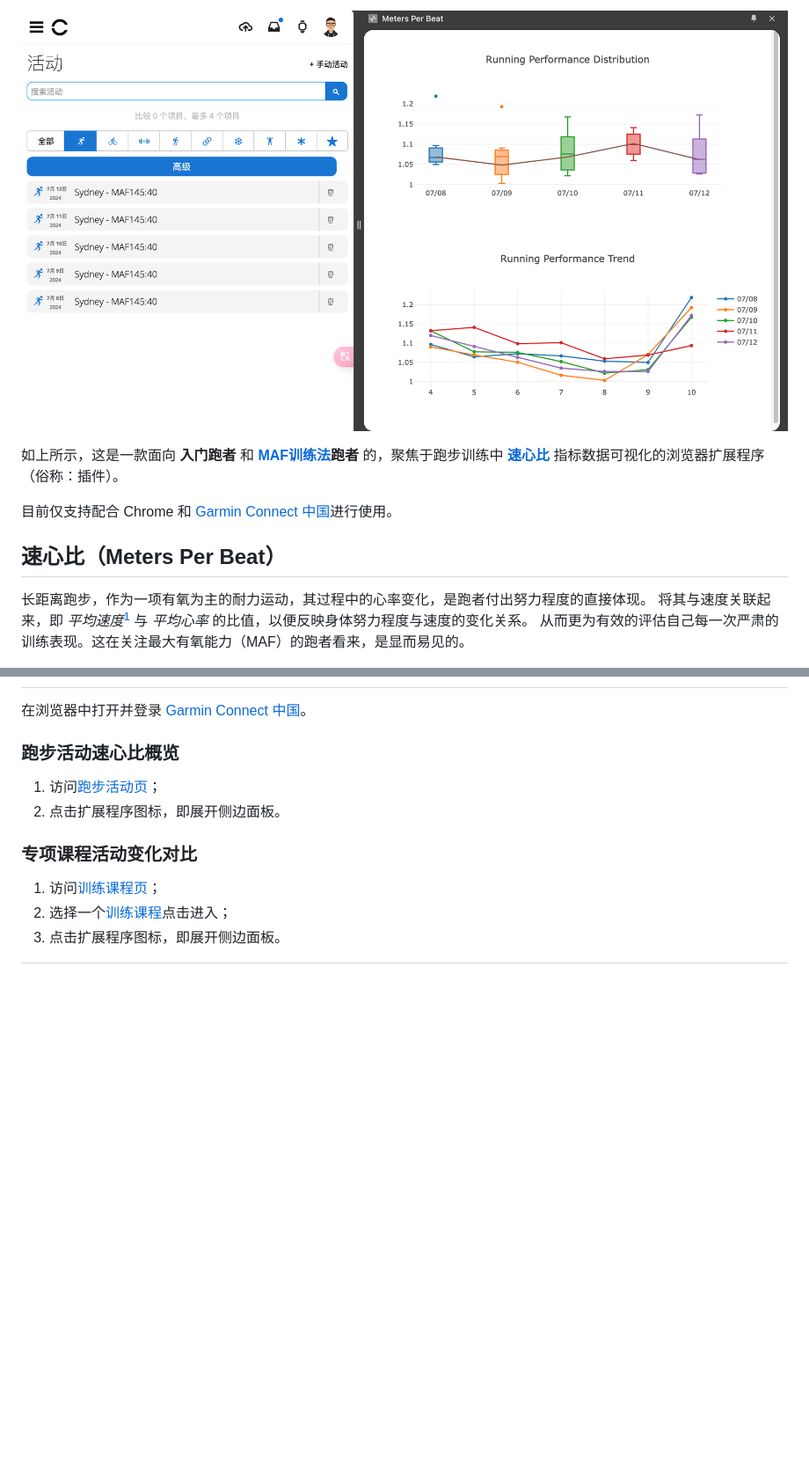
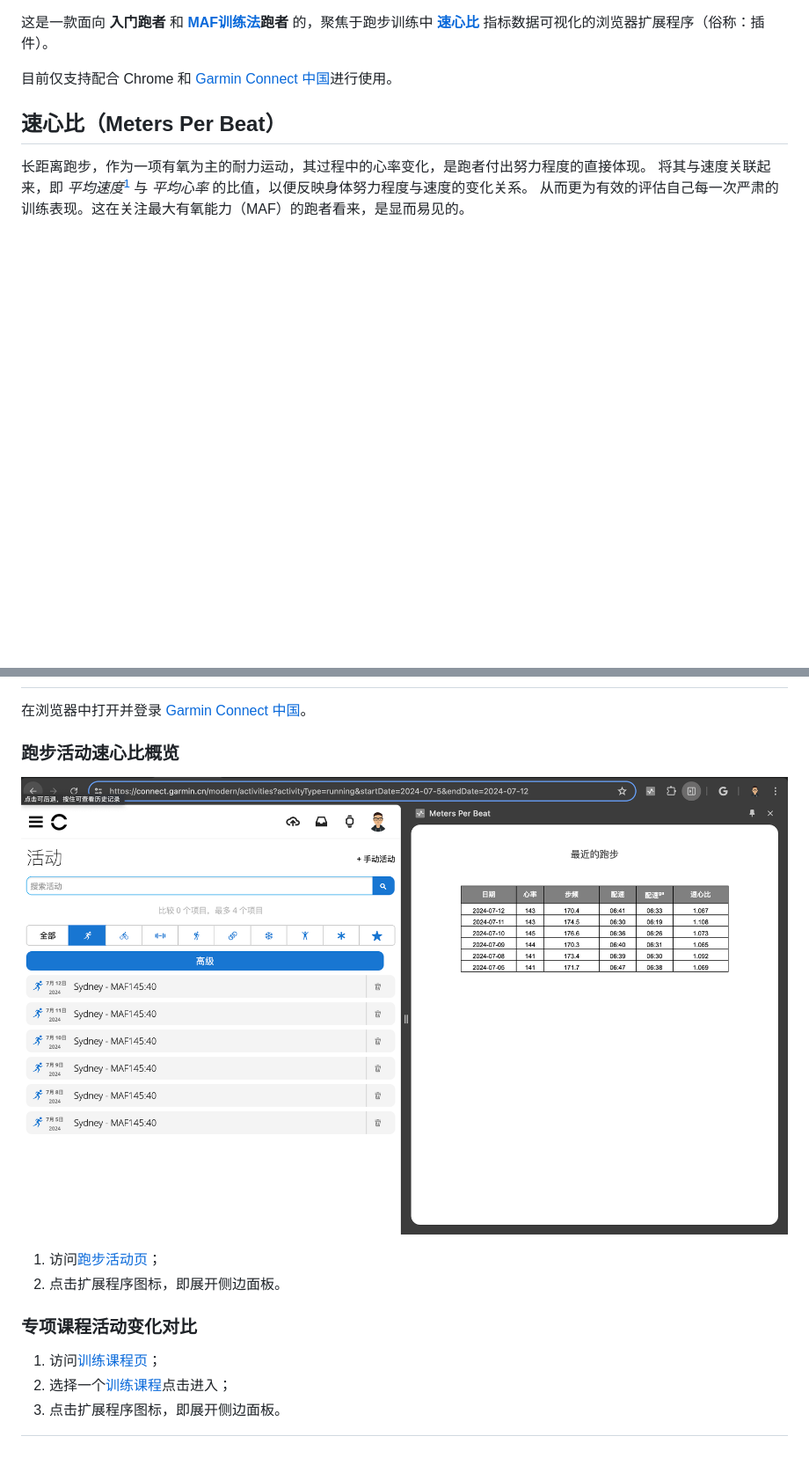
Before and after one commit to robbietree8/mpb, a Markdown page: README.md, 2 parts joined by grey strips. Shown: that part at 88% size. GitHub-like rendering; pictures changed too: mpb-activities.png (added), mpb.png (deleted); blank space fills up the shorter version.

```diff
--- a/README.md
+++ b/README.md
@@ -1,6 +1,5 @@
-![Meters Per Beat Extension](mpb.png)
 
-如上所示，这是一款面向 **入门跑者** 和 **[MAF训练法][maf]跑者** 的，聚焦于跑步训练中 **[速心比](#速心比meters-per-beat)** 指标数据可视化的浏览器扩展程序（俗称：插件）。
+这是一款面向 **入门跑者** 和 **[MAF训练法][maf]跑者** 的，聚焦于跑步训练中 **[速心比](#速心比meters-per-beat)** 指标数据可视化的浏览器扩展程序（俗称：插件）。
 
 [maf]: https://weread.qq.com/web/reader/17632120716aaf23176ca69
 
@@ -60,6 +59,8 @@ npm run build
 
 ### 跑步活动速心比概览
 
+![Meters Per Beat Extension](mpb-activities.png)
+
 1. 访问[跑步活动页][runnings]；
 1. 点击扩展程序图标，即展开侧边面板。
 
```
Also changed, not shown: mpb-workout.png (added), 10 other files.
